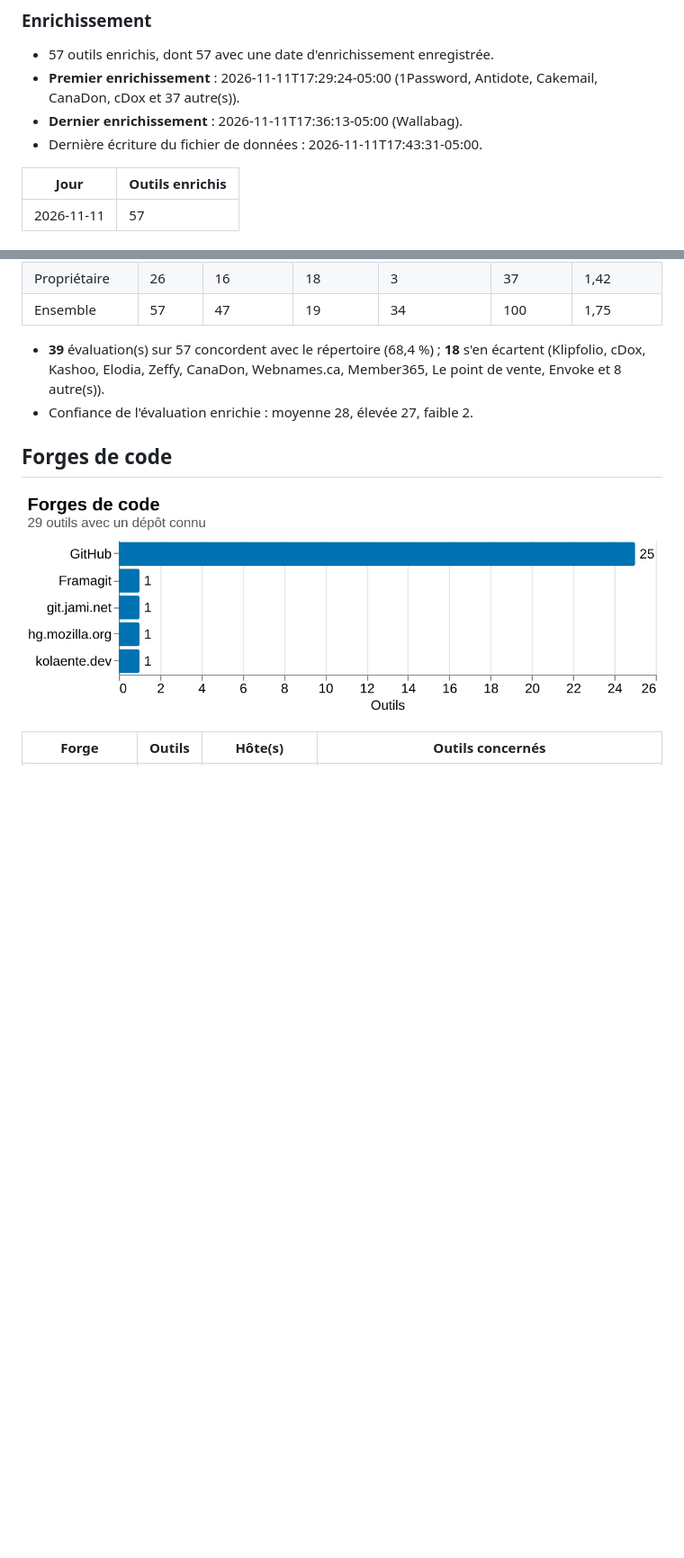
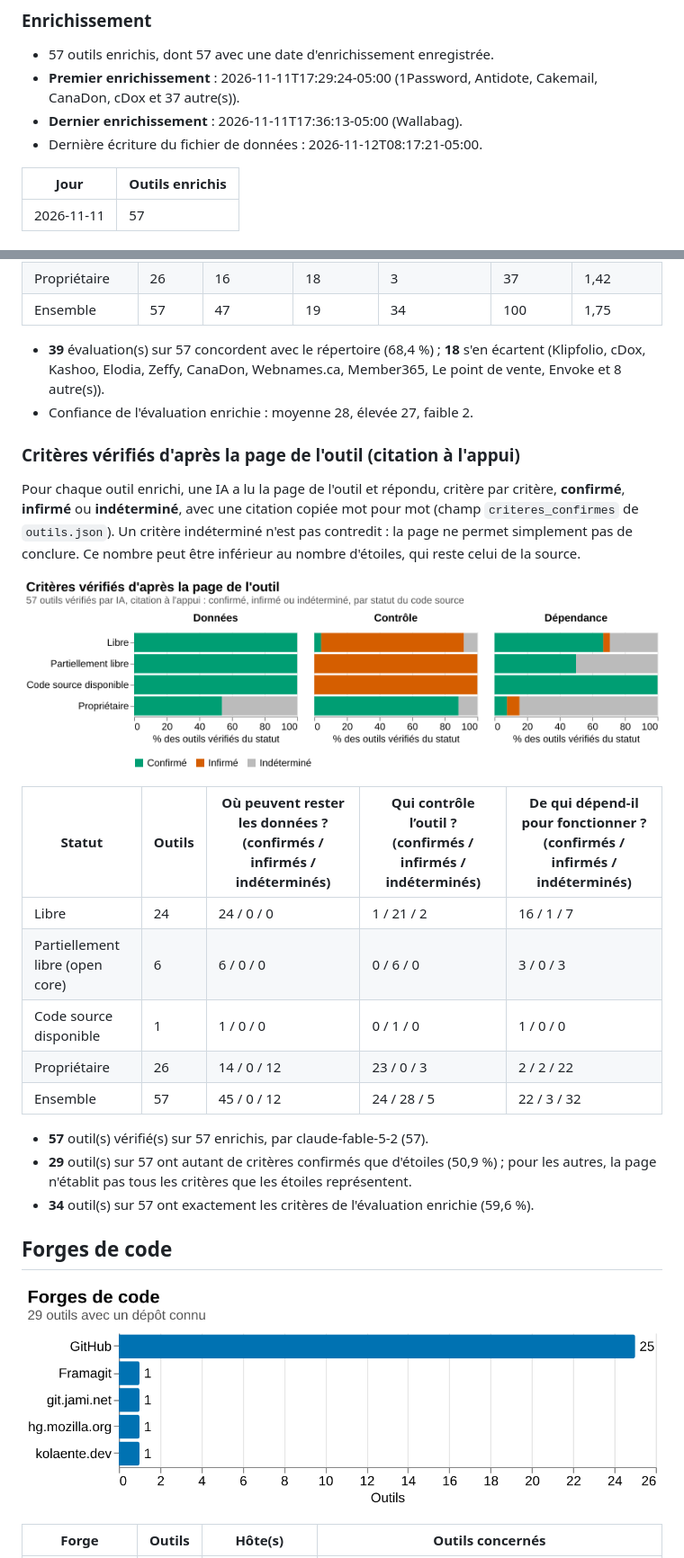
Before and after one commit to millette/repsouv, a Markdown page: sommaire.md, 2 parts joined by grey strips. Shown at 90% size. Drawn GitHub-style; pictures changed too: graphiques/criteres-verdicts.png (added); blank space fills up the shorter version.

```diff
--- a/sommaire.md
+++ b/sommaire.md
@@ -46,7 +46,7 @@ La page du répertoire n'affiche qu'une date pour toute la note : la date d'un o
 - 57 outils enrichis, dont 57 avec une date d'enrichissement enregistrée.
 - **Premier enrichissement** : 2026-11-11T17:29:24-05:00 (1Password, Antidote, Cakemail, CanaDon, cDox et 37 autre(s)).
 - **Dernier enrichissement** : 2026-11-11T17:36:13-05:00 (Wallabag).
-- Dernière écriture du fichier de données : 2026-11-11T17:43:31-05:00.
+- Dernière écriture du fichier de données : 2026-11-12T08:17:21-05:00.
 
 | Jour | Outils enrichis |
 |---|---|
@@ -169,6 +169,24 @@ Les critères du répertoire sont **déduits** des descriptions (voir le README)
 - **39** évaluation(s) sur 57 concordent avec le répertoire (68,4 %) ; **18** s'en écartent (Klipfolio, cDox, Kashoo, Elodia, Zeffy, CanaDon, Webnames.ca, Member365, Le point de vente, Envoke et 8 autre(s)).
 - Confiance de l'évaluation enrichie : moyenne 28, élevée 27, faible 2.
 
+### Critères vérifiés d'après la page de l'outil (citation à l'appui)
+
+Pour chaque outil enrichi, une IA a lu la page de l'outil et répondu, critère par critère, **confirmé**, **infirmé** ou **indéterminé**, avec une citation copiée mot pour mot (champ `criteres_confirmes` de `outils.json`). Un critère indéterminé n'est pas contredit : la page ne permet simplement pas de conclure. Ce nombre peut être inférieur au nombre d'étoiles, qui reste celui de la source.
+
+![Barres empilées : pour chaque critère et chaque statut du code source, part des outils vérifiés dont le critère est confirmé, infirmé ou indéterminé d'après la page de l'outil (57 outils vérifiés).](graphiques/criteres-verdicts.png)
+
+| Statut | Outils | Où peuvent rester les données ? (confirmés / infirmés / indéterminés) | Qui contrôle l’outil ? (confirmés / infirmés / indéterminés) | De qui dépend-il pour fonctionner ? (confirmés / infirmés / indéterminés) |
+|---|---|---|---|---|
+| Libre | 24 | 24 / 0 / 0 | 1 / 21 / 2 | 16 / 1 / 7 |
+| Partiellement libre (open core) | 6 | 6 / 0 / 0 | 0 / 6 / 0 | 3 / 0 / 3 |
+| Code source disponible | 1 | 1 / 0 / 0 | 0 / 1 / 0 | 1 / 0 / 0 |
+| Propriétaire | 26 | 14 / 0 / 12 | 23 / 0 / 3 | 2 / 2 / 22 |
+| Ensemble | 57 | 45 / 0 / 12 | 24 / 28 / 5 | 22 / 3 / 32 |
+
+- **57** outil(s) vérifié(s) sur 57 enrichis, par claude-fable-5-2 (57).
+- **29** outil(s) sur 57 ont autant de critères confirmés que d'étoiles (50,9 %) ; pour les autres, la page n'établit pas tous les critères que les étoiles représentent.
+- **34** outil(s) sur 57 ont exactement les critères de l'évaluation enrichie (59,6 %).
+
 ## Forges de code
 
 ![Diagramme à barres : nombre d'outils par forge de code (GitHub 25, Framagit 1, git.jami.net 1, hg.mozilla.org 1, kolaente.dev 1).](graphiques/forges.png)
```
Also changed, not shown: other parts of sommaire.md (+6 -6 lines), README.md (+5 -4 lines), 7 other files.
